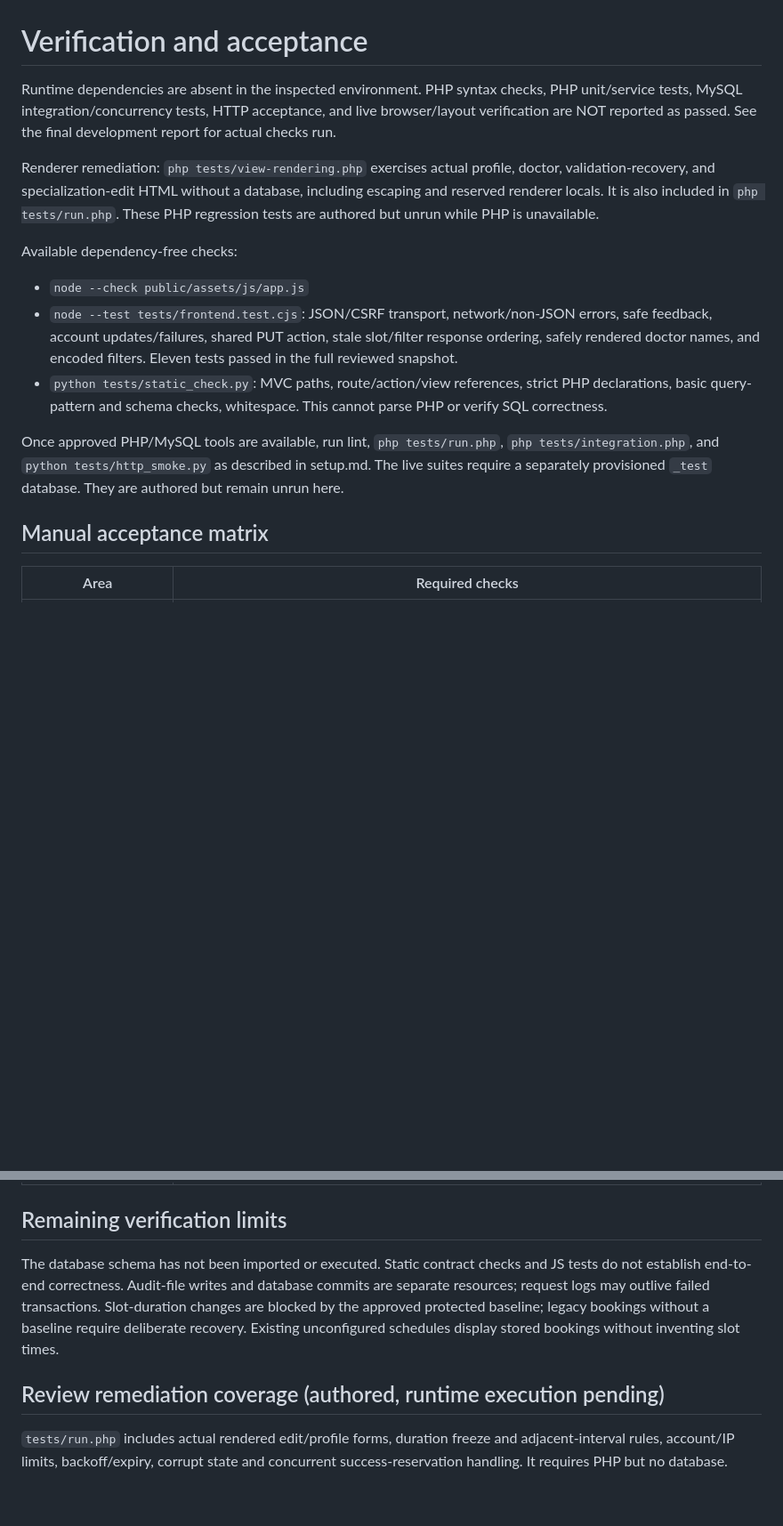
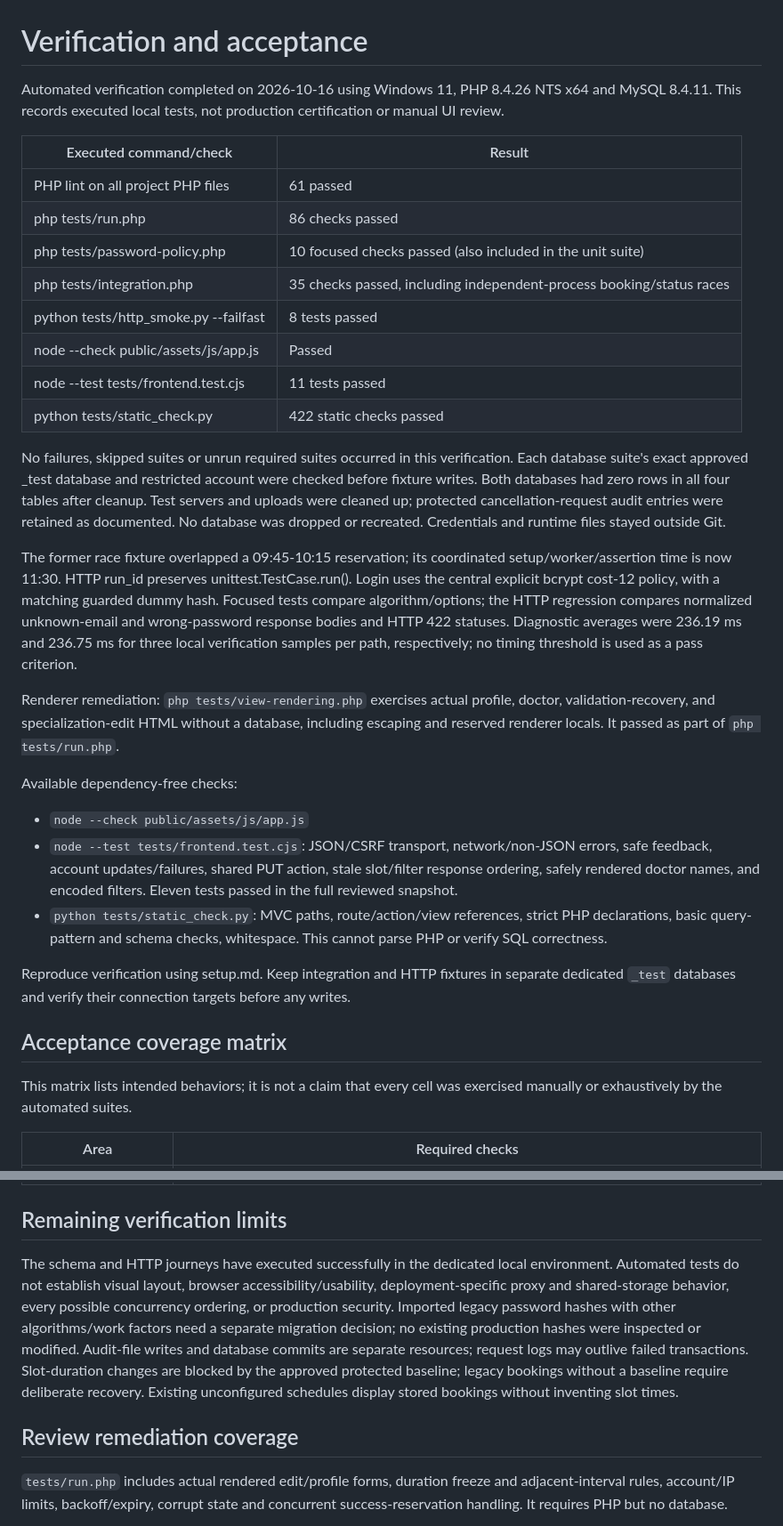
Before and after one commit to hospital-appointment-team/hospital-appointment-system, a Markdown page: docs/testing.md, 2 parts joined by grey strips. Shown at 89% size. Rendered like a GitHub page; blank space fills up the shorter version.

Commit message:
docs: record executed security regression and integration verification

```diff
--- a/docs/testing.md
+++ b/docs/testing.md
@@ -1,8 +1,23 @@
 # Verification and acceptance
 
-Runtime dependencies are absent in the inspected environment. PHP syntax checks, PHP unit/service tests, MySQL integration/concurrency tests, HTTP acceptance, and live browser/layout verification are NOT reported as passed. See the final development report for actual checks run.
+Automated verification completed on 2026-10-16 using Windows 11, PHP 8.4.26 NTS x64 and MySQL 8.4.11. This records executed local tests, not production certification or manual UI review.
 
-Renderer remediation: `php tests/view-rendering.php` exercises actual profile, doctor, validation-recovery, and specialization-edit HTML without a database, including escaping and reserved renderer locals. It is also included in `php tests/run.php`. These PHP regression tests are authored but unrun while PHP is unavailable.
+| Executed command/check | Result |
+|---|---|
+| PHP lint on all project PHP files | 61 passed |
+| php tests/run.php | 86 checks passed |
+| php tests/password-policy.php | 10 focused checks passed (also included in the unit suite) |
+| php tests/integration.php | 35 checks passed, including independent-process booking/status races |
+| python tests/http_smoke.py --failfast | 8 tests passed |
+| node --check public/assets/js/app.js | Passed |
+| node --test tests/frontend.test.cjs | 11 tests passed |
+| python tests/static_check.py | 422 static checks passed |
+
+No failures, skipped suites or unrun required suites occurred in this verification. Each database suite's exact approved _test database and restricted account were checked before fixture writes. Both databases had zero rows in all four tables after cleanup. Test servers and uploads were cleaned up; protected cancellation-request audit entries were retained as documented. No database was dropped or recreated. Credentials and runtime files stayed outside Git.
+
+The former race fixture overlapped a 09:45-10:15 reservation; its coordinated setup/worker/assertion time is now 11:30. HTTP run_id preserves unittest.TestCase.run(). Login uses the central explicit bcrypt cost-12 policy, with a matching guarded dummy hash. Focused tests compare algorithm/options; the HTTP regression compares normalized unknown-email and wrong-password response bodies and HTTP 422 statuses. Diagnostic averages were 236.19 ms and 236.75 ms for three local verification samples per path, respectively; no timing threshold is used as a pass criterion.
+
+Renderer remediation: `php tests/view-rendering.php` exercises actual profile, doctor, validation-recovery, and specialization-edit HTML without a database, including escaping and reserved renderer locals. It passed as part of `php tests/run.php`.
 
 Available dependency-free checks:
 
@@ -10,9 +25,11 @@ Available dependency-free checks:
 - `node --test tests/frontend.test.cjs`: JSON/CSRF transport, network/non-JSON errors, safe feedback, account updates/failures, shared PUT action, stale slot/filter response ordering, safely rendered doctor names, and encoded filters. Eleven tests passed in the full reviewed snapshot.
 - `python tests/static_check.py`: MVC paths, route/action/view references, strict PHP declarations, basic query-pattern and schema checks, whitespace. This cannot parse PHP or verify SQL correctness.
 
-Once approved PHP/MySQL tools are available, run lint, `php tests/run.php`, `php tests/integration.php`, and `python tests/http_smoke.py` as described in setup.md. The live suites require a separately provisioned `_test` database. They are authored but remain unrun here.
+Reproduce verification using setup.md. Keep integration and HTTP fixtures in separate dedicated `_test` databases and verify their connection targets before any writes.
 
-## Manual acceptance matrix
+## Acceptance coverage matrix
+
+This matrix lists intended behaviors; it is not a claim that every cell was exercised manually or exhaustively by the automated suites.
 
 | Area | Required checks |
 |---|---|
@@ -34,9 +51,9 @@ Once approved PHP/MySQL tools are available, run lint, `php tests/run.php`, `php
 
 ## Remaining verification limits
 
-The database schema has not been imported or executed. Static contract checks and JS tests do not establish end-to-end correctness. Audit-file writes and database commits are separate resources; request logs may outlive failed transactions. Slot-duration changes are blocked by the approved protected baseline; legacy bookings without a baseline require deliberate recovery. Existing unconfigured schedules display stored bookings without inventing slot times.
+The schema and HTTP journeys have executed successfully in the dedicated local environment. Automated tests do not establish visual layout, browser accessibility/usability, deployment-specific proxy and shared-storage behavior, every possible concurrency ordering, or production security. Imported legacy password hashes with other algorithms/work factors need a separate migration decision; no existing production hashes were inspected or modified. Audit-file writes and database commits are separate resources; request logs may outlive failed transactions. Slot-duration changes are blocked by the approved protected baseline; legacy bookings without a baseline require deliberate recovery. Existing unconfigured schedules display stored bookings without inventing slot times.
 
-## Review remediation coverage (authored, runtime execution pending)
+## Review remediation coverage
 
 `tests/run.php` includes actual rendered edit/profile forms, duration freeze and adjacent-interval rules, account/IP limits, backoff/expiry, corrupt state and concurrent success-reservation handling. It requires PHP but no database.
 
```
Also changed, not shown: other parts of docs/testing.md (+1 -1 lines), docs/development-report.md (+3 -1 lines).
